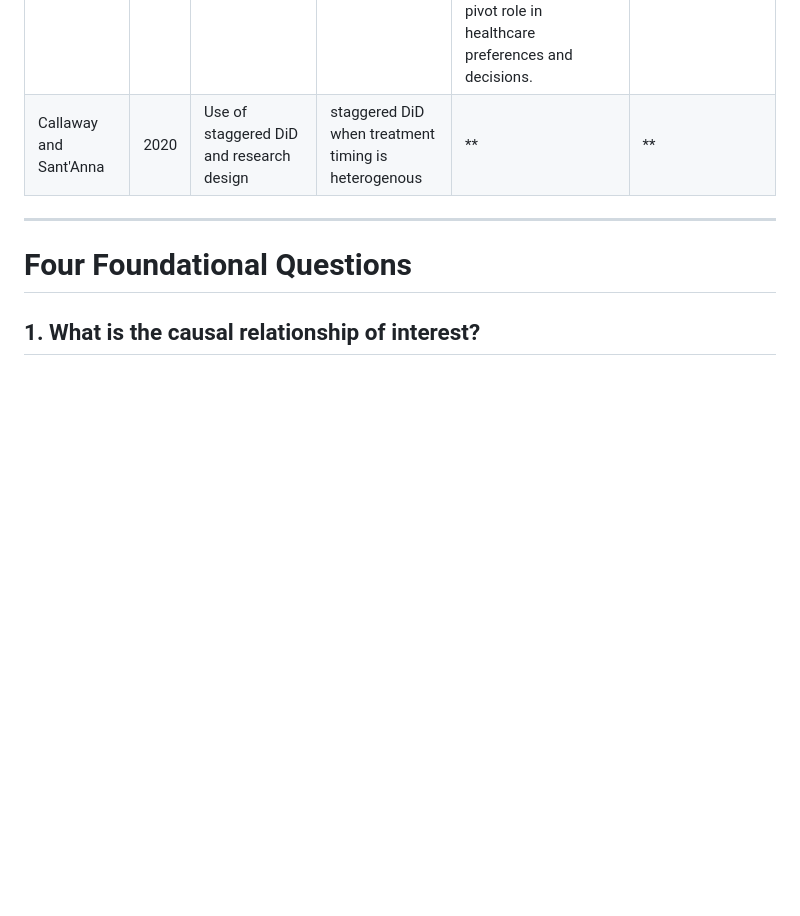
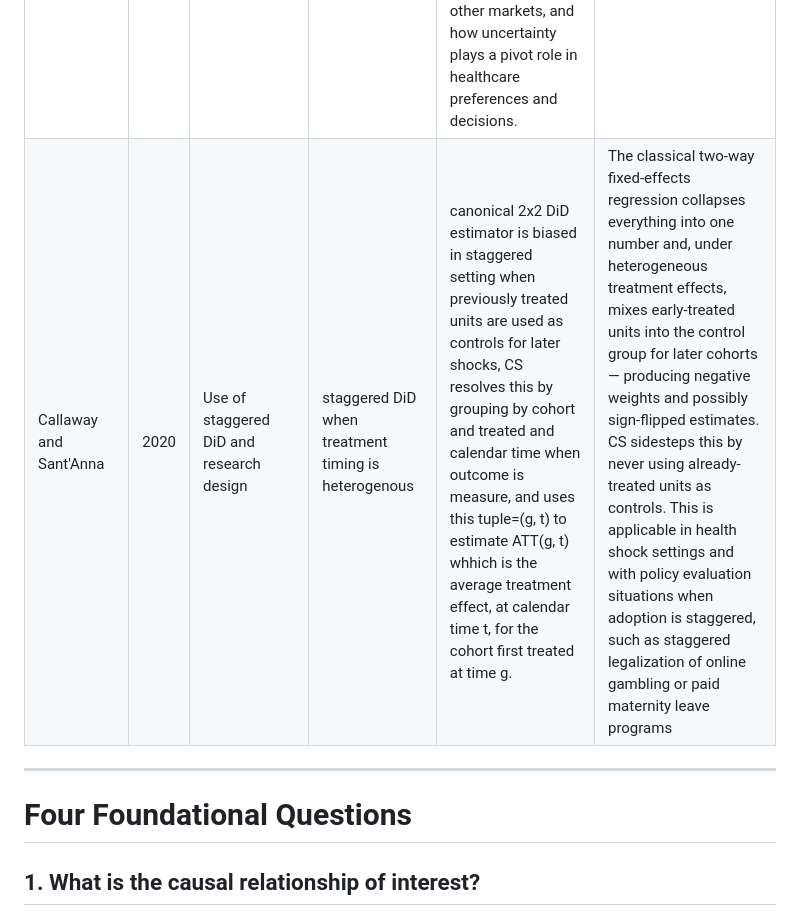
Before and after one commit to gavinjqu/predoc-practice, a Markdown page: documents/paper_review.md, the part around the change. Drawn GitHub-style; blank space fills up the shorter version.

Commit message:
add Callaway Sant'Anna paper to review table

```diff
--- a/documents/paper_review.md
+++ b/documents/paper_review.md
@@ -29,7 +29,7 @@
 | Acemonglu | xxxx | Why do new technology complement skills? Directed technical change and wage inequality |
 | Athey | xxxx | Causal Forest | How CART can be modified to construct causal forest that is used for valid statistical inference | An Algorithmic approach to use random forest as statistical inference instruments to identify heterogenous treatment effect | Two forests are constructed to form counterfactual | ML methods for casual inference is the frontier of applied method research |
 | Kenneth Arrow | 1963 | Normative analysis medical care | Corollary of optimality theorems | 1st - if competitive equilibrium exist, it's the pareto outcome, 2nd - if no increasing returns in production, then every optimal state is a competitive equilibrium. Supply and demand of medical care comparatively to other markets, and how uncertainty plays a pivot role in healthcare preferences and decisions. | Healthcare market angle of labor econ |
-| Callaway and Sant'Anna | 2020 | Use of staggered DiD and research design | staggered DiD when treatment timing is heterogenous | ** | ** |
+| Callaway and Sant'Anna | 2020 | Use of staggered DiD and research design | staggered DiD when treatment timing is heterogenous|  canonical 2x2 DiD estimator is biased in staggered setting when previously treated units are used as controls for later shocks, CS resolves this by grouping by cohort and treated and calendar time when outcome is measure, and uses this tuple=(g, t) to estimate ATT(g, t) whhich is the average treatment effect, at calendar time t, for the cohort first treated at time g. | The classical two-way fixed-effects regression collapses everything into one number and, under heterogeneous treatment effects, mixes early-treated units into the control group for later cohorts — producing negative weights and possibly sign-flipped estimates. CS sidesteps this by never using already-treated units as controls. This is applicable in health shock settings and with policy evaluation situations when adoption is staggered, such as staggered legalization of online gambling or paid maternity leave programs  |
 
 ---
 
```
